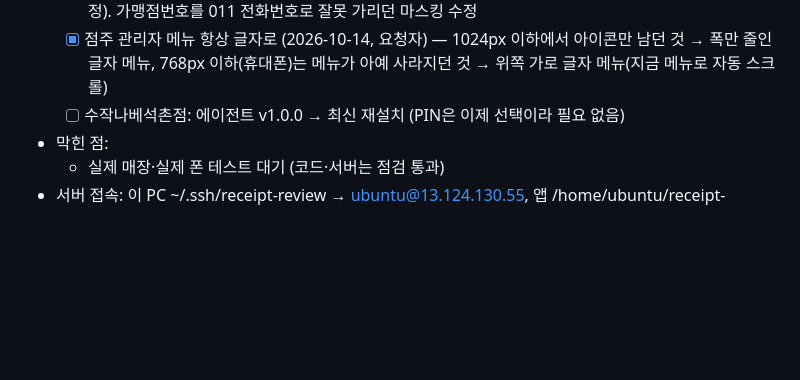
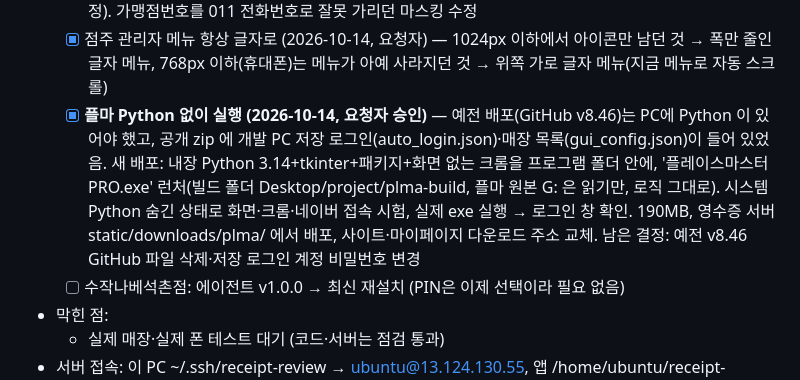
Before and after one commit to narusepopo-droid/receipt-review, a Markdown page: CLAUDE.md, the part around the change. Drawn GitHub-style; blank space fills up the shorter version.

Commit message:
작업 현황: 플마 Python 없이 실행 배포
Co-Authored-By: Claude Opus 5.5 (1M context) <noreply@anthropic.com>
Claude-Session: https://claude.ai/code/session_01Bpqoas1CSTYwN5mt5Gdr6p

```diff
--- a/CLAUDE.md
+++ b/CLAUDE.md
@@ -861,6 +861,7 @@ event_log
   - [x] **실매장 첫 연결 (2026-10-14)** — 수작나베 포스(카솔 공존) COM1 자동 연결·서버 전송 성공. 고침: ① '재발행' 영수증 무조건 버리던 것 → 처음 들어온 승인번호+결제 24시간 안이면 받음, 이미 받은 승인번호는 사용·폐기 포함 거름 ② 영수증 읽기를 줄마다 공백 없앤 글자로 이름표 찾기로 바꿈('승 인 번 호'·'승인 No.'·'APPROVAL NO' 등 표기·띄어쓰기 무관), 날짜 표기 5종·금액 이름표 6종·임의등록(승인번호 빈칸) 처리. 테스트 158. 승인번호 없는 '단말기 승인 후 임의등록' 영수증은 네이버 인증 불가라 배정 안 함(정상)
   - [x] 사장님 필수 안내 (2026-10-14) — 출력된 영수증만 읽으므로 '고객용 영수증 항상 출력' 설정 필요(실매장 62,000원 결제가 출력 안 해서 안 들어옴). 사이트 이용 방법(placemaster 5d45627)·설치 안내서·점주 대시보드(영수증 5장 미만이면 안내, 0장일 때 경고가 안 뜨던 것·'어제 대비 %'가 실제론 명 수였던 것 수정). 가맹점번호를 011 전화번호로 잘못 가리던 마스킹 수정
   - [x] 점주 관리자 메뉴 항상 글자로 (2026-10-14, 요청자) — 1024px 이하에서 아이콘만 남던 것 → 폭만 줄인 글자 메뉴, 768px 이하(휴대폰)는 메뉴가 아예 사라지던 것 → 위쪽 가로 글자 메뉴(지금 메뉴로 자동 스크롤)
+  - [x] **플마 Python 없이 실행 (2026-10-14, 요청자 승인)** — 예전 배포(GitHub v8.46)는 PC에 Python 이 있어야 했고, 공개 zip 에 개발 PC 저장 로그인(auto_login.json)·매장 목록(gui_config.json)이 들어 있었음. 새 배포: 내장 Python 3.14+tkinter+패키지+화면 없는 크롬을 프로그램 폴더 안에, '플레이스마스터 PRO.exe' 런처(빌드 폴더 Desktop/project/plma-build, 플마 원본 G: 은 읽기만, 로직 그대로). 시스템 Python 숨긴 상태로 화면·크롬·네이버 접속 시험, 실제 exe 실행 → 로그인 창 확인. 190MB, 영수증 서버 static/downloads/plma/ 에서 배포, 사이트·마이페이지 다운로드 주소 교체. 남은 결정: 예전 v8.46 GitHub 파일 삭제·저장 로그인 계정 비밀번호 변경
   - [ ] 수작나베석촌점: 에이전트 v1.0.0 → 최신 재설치 (PIN은 이제 선택이라 필요 없음)
 - 막힌 점:
   - 실제 매장·실제 폰 테스트 대기 (코드·서버는 점검 통과)
```
